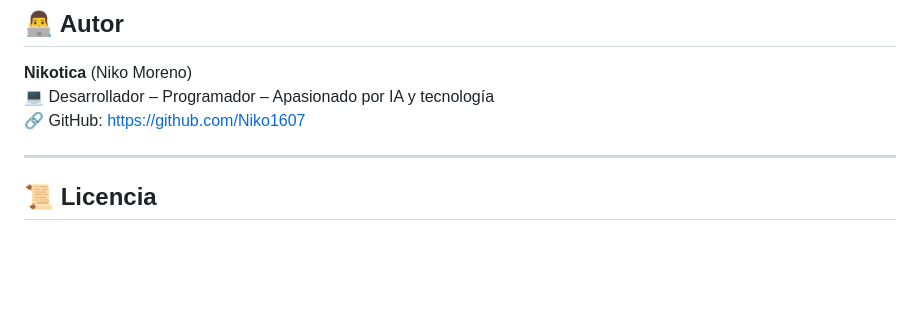
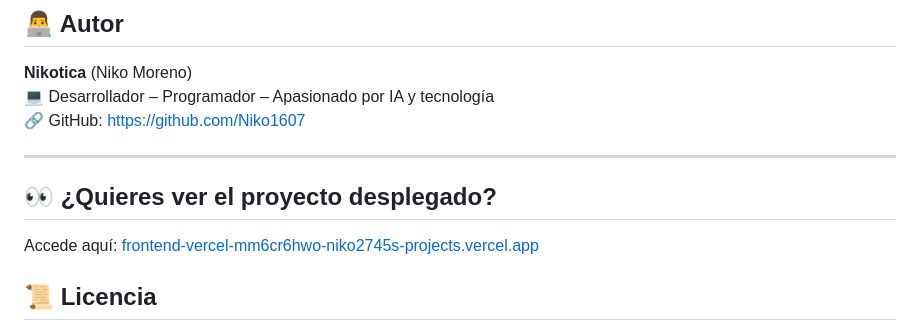
Before and after one commit to Niko1607/chatbot_emociones, a Markdown page: README.md, the part around the change. Rendered like a GitHub page; blank space fills up the shorter version.

Commit message:
Add project deployment link to README
Added a section for project deployment link in README.

```diff
--- a/README.md
+++ b/README.md
@@ -227,6 +227,9 @@ Visita 🌐 [http://127.0.0.1:8000/api/chat/](http://127.0.0.1:8000/api/chat/)
 🔗 GitHub: [https://github.com/Niko1607](https://github.com/Niko1607)
 
 ---
+## 👀 ¿Quieres ver el proyecto desplegado?
+
+Accede aquí: [frontend-vercel-mm6cr6hwo-niko2745s-projects.vercel.app](https://frontend-vercel-mm6cr6hwo-niko2745s-projects.vercel.app)
 
 ## 📜 Licencia
 
```
